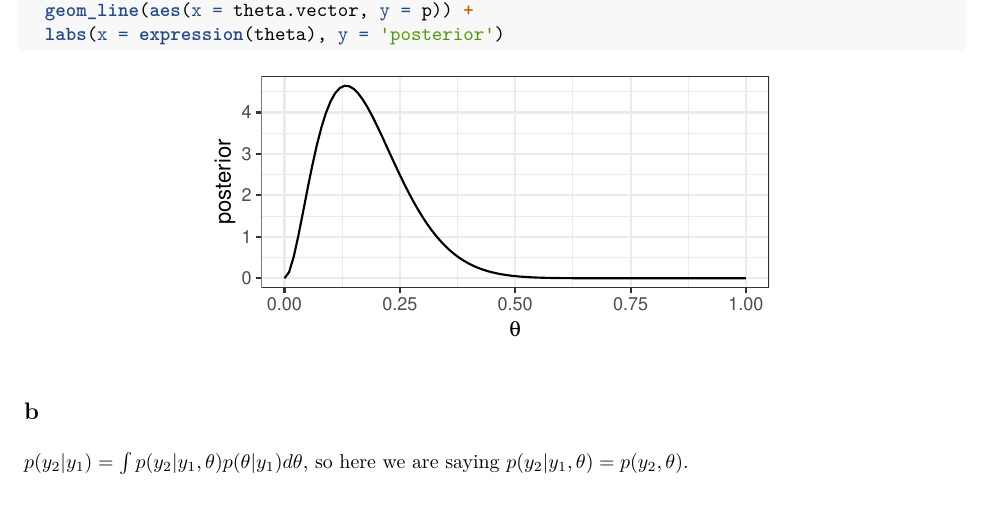
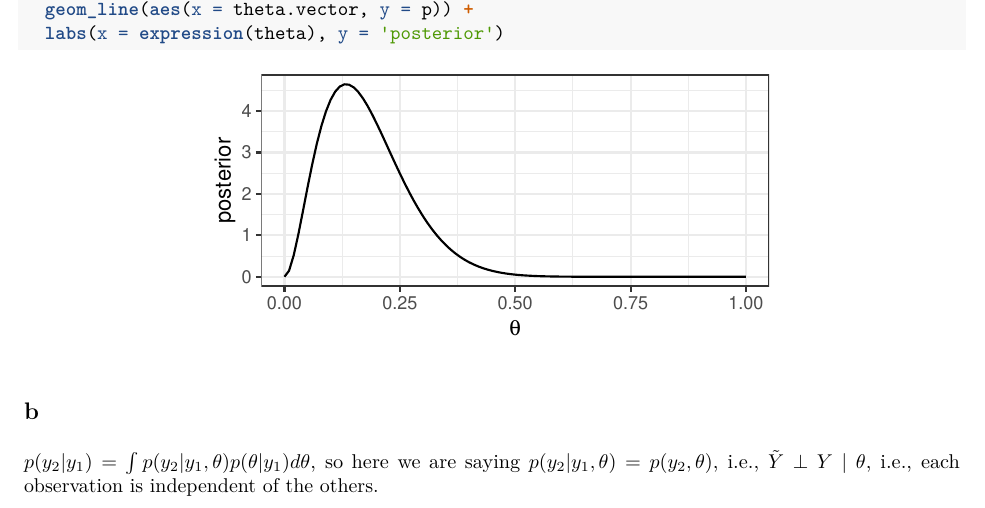
Before and after one commit to johneverettkoo/stats-hw, an R Markdown document (stat-s626/hw2.Rmd): part of page 8 of 10, cut so that both start at the same text. The pictures show the output file stat-s626/hw2.pdf that the author committed with the source.

Commit message:
minor changes

```diff
--- a/stat-s626/hw2.Rmd
+++ b/stat-s626/hw2.Rmd
@@ -340,7 +340,9 @@ ggplot() +
 ## b
 
 $p(y_2 | y_1) = \int p(y_2 | y_1, \theta) p(\theta | y_1) d \theta$, so here we
-are saying $p(y_2 | y_1, \theta) = p(y_2, \theta)$.
+are saying $p(y_2 | y_1, \theta) = p(y_2, \theta)$, i.e.,
+$\tilde{Y} \perp Y \mid \theta$, i.e., each observation is independent of the
+others.
 
 $p(y_2 | y_1) = \int_0^1 p(y_2 | \theta) p(\theta | y_1) d\theta$
 $= \int \binom{n_2}{y_2} \theta^{y_2} (1 - \theta)^{n_2 - y_2}
```
Also changed, not shown: stat-s626/hw2.pdf.
